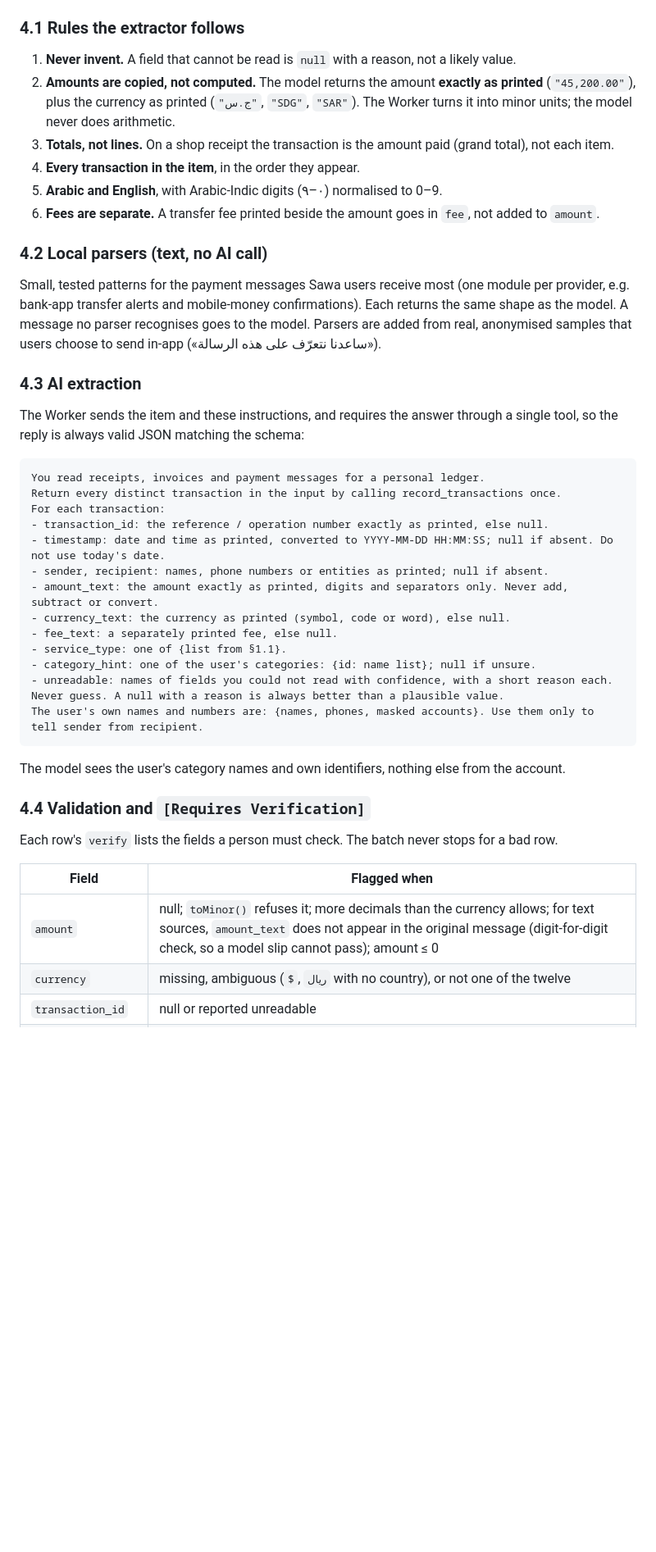
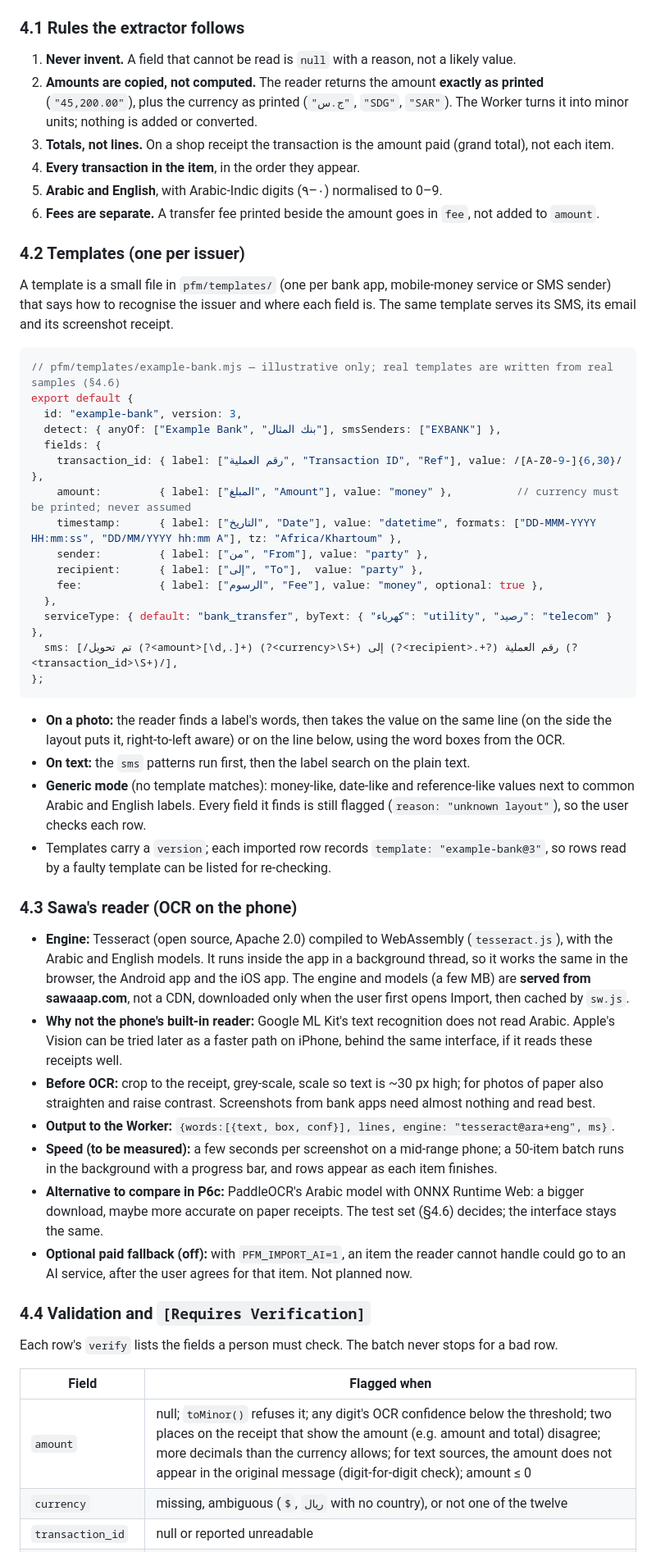
Before and after one commit to khalidlinux87-png/Sawa-deploy-test, a Markdown page: pfm/IMPORT-DESIGN.md, the part around one of its changes. Shown at 82% size. Rendered like a GitHub page; blank space fills up the shorter version.

````diff
--- a/pfm/IMPORT-DESIGN.md
+++ b/pfm/IMPORT-DESIGN.md
@@ -115,42 +119,61 @@ Suggested rows left unconfirmed for 30 days are deleted by the existing cron.
 ### 4.1 Rules the extractor follows
 
 1. **Never invent.** A field that cannot be read is `null` with a reason, not a likely value.
-2. **Amounts are copied, not computed.** The model returns the amount **exactly as printed** (`"45,200.00"`), plus the
-   currency as printed (`"ج.س"`, `"SDG"`, `"SAR"`). The Worker turns it into minor units; the model never does arithmetic.
+2. **Amounts are copied, not computed.** The reader returns the amount **exactly as printed** (`"45,200.00"`), plus the
+   currency as printed (`"ج.س"`, `"SDG"`, `"SAR"`). The Worker turns it into minor units; nothing is added or converted.
 3. **Totals, not lines.** On a shop receipt the transaction is the amount paid (grand total), not each item.
 4. **Every transaction in the item**, in the order they appear.
 5. **Arabic and English**, with Arabic-Indic digits (٠–٩) normalised to 0–9.
 6. **Fees are separate.** A transfer fee printed beside the amount goes in `fee`, not added to `amount`.
 
-### 4.2 Local parsers (text, no AI call)
+### 4.2 Templates (one per issuer)
 
-Small, tested patterns for the payment messages Sawa users receive most (one module per provider, e.g. bank-app transfer
-alerts and mobile-money confirmations). Each returns the same shape as the model. A message no parser recognises goes to
-the model. Parsers are added from real, anonymised samples that users choose to send in-app («ساعدنا نتعرّف على هذه الرسالة»).
+A template is a small file in `pfm/templates/` (one per bank app, mobile-money service or SMS sender) that says how to
+recognise the issuer and where each field is. The same template serves its SMS, its email and its screenshot receipt.
 
-### 4.3 AI extraction
-
-The Worker sends the item and these instructions, and requires the answer through a single tool, so the reply is always
-valid JSON matching the schema:
-
-```text
-You read receipts, invoices and payment messages for a personal ledger.
-Return every distinct transaction in the input by calling record_transactions once.
-For each transaction:
-- transaction_id: the reference / operation number exactly as printed, else null.
-- timestamp: date and time as printed, converted to YYYY-MM-DD HH:MM:SS; null if absent. Do not use today's date.
-- sender, recipient: names, phone numbers or entities as printed; null if absent.
-- amount_text: the amount exactly as printed, digits and separators only. Never add, subtract or convert.
-- currency_text: the currency as printed (symbol, code or word), else null.
-- fee_text: a separately printed fee, else null.
-- service_type: one of {list from §1.1}.
-- category_hint: one of the user's categories: {id: name list}; null if unsure.
-- unreadable: names of fields you could not read with confidence, with a short reason each.
-Never guess. A null with a reason is always better than a plausible value.
-The user's own names and numbers are: {names, phones, masked accounts}. Use them only to tell sender from recipient.
+```js
+// pfm/templates/example-bank.mjs — illustrative only; real templates are written from real samples (§4.6)
+export default {
+  id: "example-bank", version: 3,
+  detect: { anyOf: ["Example Bank", "بنك المثال"], smsSenders: ["EXBANK"] },
+  fields: {
+    transaction_id: { label: ["رقم العملية", "Transaction ID", "Ref"], value: /[A-Z0-9-]{6,30}/ },
+    amount:         { label: ["المبلغ", "Amount"], value: "money" },          // currency must be printed; never assumed
+    timestamp:      { label: ["التاريخ", "Date"], value: "datetime", formats: ["DD-MMM-YYYY HH:mm:ss", "DD/MM/YYYY hh:mm A"], tz: "Africa/Khartoum" },
+    sender:         { label: ["من", "From"], value: "party" },
+    recipient:      { label: ["إلى", "To"],  value: "party" },
+    fee:            { label: ["الرسوم", "Fee"], value: "money", optional: true },
+  },
+  serviceType: { default: "bank_transfer", byText: { "كهرباء": "utility", "رصيد": "telecom" } },
+  sms: [/تم تحويل (?<amount>[\d,.]+) (?<currency>\S+) إلى (?<recipient>.+?) رقم العملية (?<transaction_id>\S+)/],
+};
 ```
 
-The model sees the user's category names and own identifiers, nothing else from the account.
+- **On a photo:** the reader finds a label's words, then takes the value on the same line (on the side the layout puts
+  it, right-to-left aware) or on the line below, using the word boxes from the OCR.
+- **On text:** the `sms` patterns run first, then the label search on the plain text.
+- **Generic mode** (no template matches): money-like, date-like and reference-like values next to common Arabic and
+  English labels. Every field it finds is still flagged (`reason: "unknown layout"`), so the user checks each row.
+- Templates carry a `version`; each imported row records `template: "example-bank@3"`, so rows read by a faulty template
+  can be listed for re-checking.
+
+### 4.3 Sawa's reader (OCR on the phone)
+
+- **Engine:** Tesseract (open source, Apache 2.0) compiled to WebAssembly (`tesseract.js`), with the Arabic and English
+  models. It runs inside the app in a background thread, so it works the same in the browser, the Android app and the
+  iOS app. The engine and models (a few MB) are **served from sawaaap.com**, not a CDN, downloaded only when the user
+  first opens Import, then cached by `sw.js`.
+- **Why not the phone's built-in reader:** Google ML Kit's text recognition does not read Arabic. Apple's Vision can be
+  tried later as a faster path on iPhone, behind the same interface, if it reads these receipts well.
+- **Before OCR:** crop to the receipt, grey-scale, scale so text is ~30 px high; for photos of paper also straighten and
+  raise contrast. Screenshots from bank apps need almost nothing and read best.
+- **Output to the Worker:** `{words:[{text, box, conf}], lines, engine: "tesseract@ara+eng", ms}`.
+- **Speed (to be measured):** a few seconds per screenshot on a mid-range phone; a 50-item batch runs in the background
+  with a progress bar, and rows appear as each item finishes.
+- **Alternative to compare in P6c:** PaddleOCR's Arabic model with ONNX Runtime Web: a bigger download, maybe more
+  accurate on paper receipts. The test set (§4.6) decides; the interface stays the same.
+- **Optional paid fallback (off):** with `PFM_IMPORT_AI=1`, an item the reader cannot handle could go to an AI service,
+  after the user agrees for that item. Not planned now.
 
 ### 4.4 Validation and `[Requires Verification]`
 
@@ -158,7 +181,7 @@ Each row's `verify` lists the fields a person must check. The batch never stops
 
 | Field | Flagged when |
 |---|---|
-| `amount` | null; `toMinor()` refuses it; more decimals than the currency allows; for text sources, `amount_text` does not appear in the original message (digit-for-digit check, so a model slip cannot pass); amount ≤ 0 |
+| `amount` | null; `toMinor()` refuses it; any digit's OCR confidence below the threshold; two places on the receipt that show the amount (e.g. amount and total) disagree; more decimals than the currency allows; for text sources, the amount does not appear in the original message (digit-for-digit check); amount ≤ 0 |
 | `currency` | missing, ambiguous (`$`, `ريال` with no country), or not one of the twelve |
 | `transaction_id` | null or reported unreadable |
 | `timestamp` | null, in the future, or more than 3 years back |
````
Also changed, not shown: other parts of pfm/IMPORT-DESIGN.md (+47 -19 lines).
